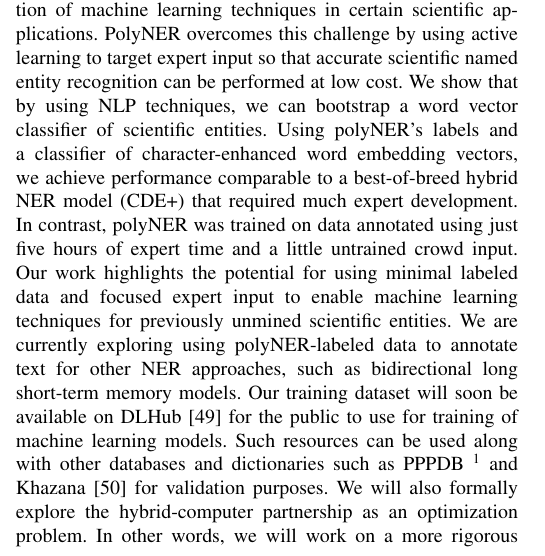
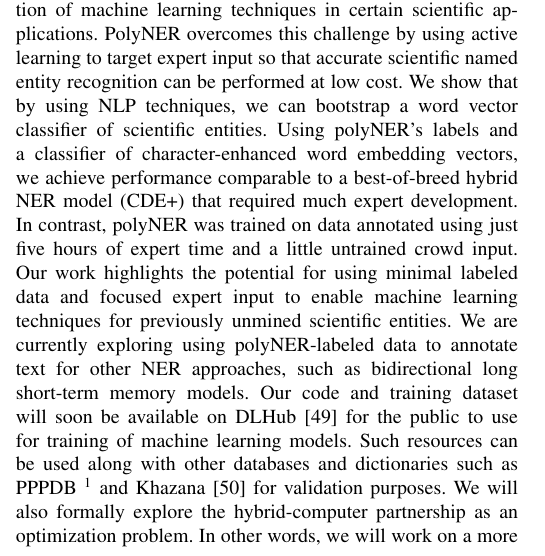
Before and after one commit to rtchoua/activePolyNER, a LaTeX paper (alpolyner.tex, which reads conclusions.tex): part of one column of page 9 of 10 before the commit and part of one column of page 9 of 11 after it, cut so that both start at the same text. Compiled offline with pdfLaTeX; a missing font is replaced by an installed copy or a similar font; a LaTeX package or settings file that is missing is left out.

Commit message:
Minor change

```diff
--- a/conclusions.tex
+++ b/conclusions.tex
@@ -19,7 +19,7 @@ Our work highlights the potential for using minimal labeled data %\ian{``minimal
 and focused expert input to enable machine learning techniques for previously unmined scientific entities.
 We are currently exploring using polyNER-labeled data to annotate text for other NER approaches,
 such as bidirectional long short-term memory models.
-Our training dataset will soon be available on DLHub~\cite{chard2018dlhub} for the public to use for training of machine learning models.
+Our code and training dataset will soon be available on DLHub~\cite{chard2018dlhub} for the public to use for training of machine learning models.
 Such resources can be used along with other databases and dictionaries such as PPPDB~\footnote{Polymer Property Predictor and Database: https://pppdb.uchicago.edu/} and Khazana~\cite{huan2016polymer} for validation purposes.
 %\logan{Also, spell out your recommended best practices for building a new NER model. Either here or in the discussion if it would take too much text for a conclusion}\roselyne{I think this is partly addressed with the diversity discussion but I will add and summarize main thoughts there}
 %We also plan to explore the generalizability of our approach further by applying it extracting previously unmined scientific entities in other fields.
```
